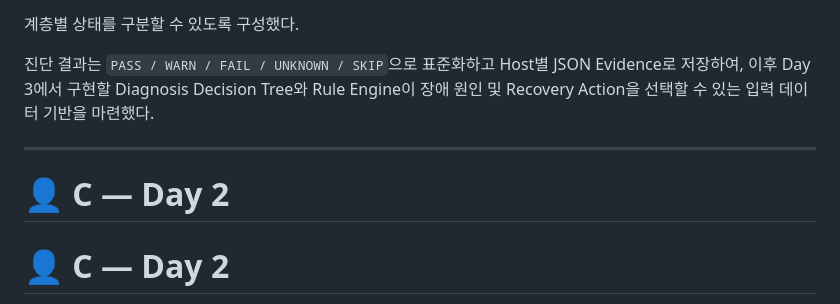
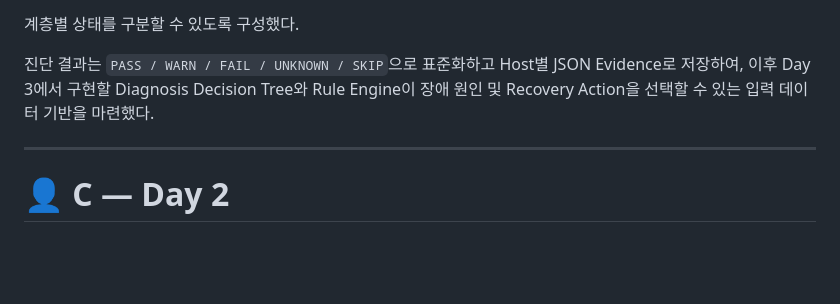
Before and after one commit to MS-DCT/who-broke-the-rack, a Markdown page: docs/day2.md, the part around the change. Rendered like a GitHub page; blank space fills up the shorter version.

```diff
--- a/docs/day2.md
+++ b/docs/day2.md
@@ -305,8 +305,6 @@ Day 2에서는 Day 1에서 수동으로 확인했던 물리 NIC, Driver, Kernel
 진단 결과는 `PASS / WARN / FAIL / UNKNOWN / SKIP`으로 표준화하고 Host별 JSON Evidence로 저장하여, 이후 Day 3에서 구현할 Diagnosis Decision Tree와 Rule Engine이 장애 원인 및 Recovery Action을 선택할 수 있는 입력 데이터 기반을 마련했다.
 
 ---
-
-# 👤 C — Day 2
 
 # 👤 C — Day 2
 
```
